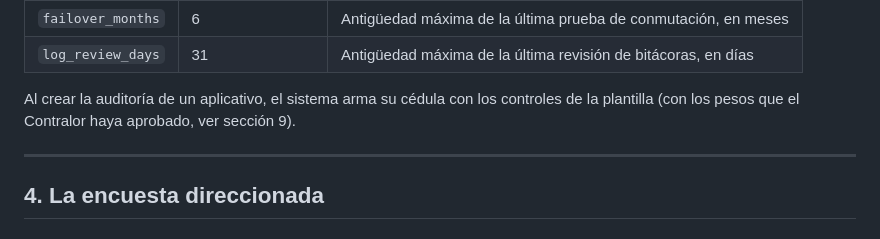
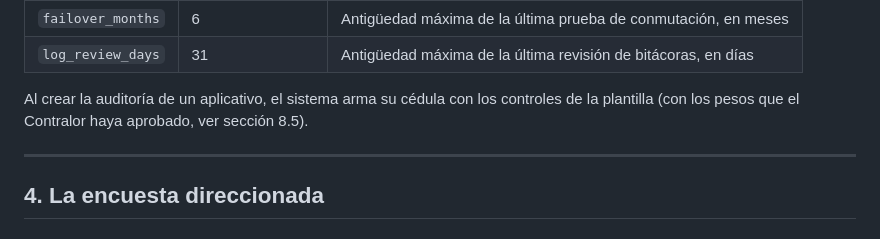
Before and after one commit to Aalejandro996/SICAS, a Markdown page: docs/MOTOR_REGLAS_AUDITORIA_APLICATIVOS.md, the part around the change. Drawn GitHub-style.

Commit message:
Corrige una referencia cruzada en la guía del motor de reglas de aplicativos
Co-Authored-By: Claude Sonnet 5.5 <noreply@anthropic.com>
Claude-Session: https://claude.ai/code/session_01W7KinxsyGQuRteY2DWNvXh

```diff
--- a/docs/MOTOR_REGLAS_AUDITORIA_APLICATIVOS.md
+++ b/docs/MOTOR_REGLAS_AUDITORIA_APLICATIVOS.md
@@ -59,7 +59,7 @@ Menú **Auditoría → Inventario de aplicativos**. Cada aplicativo es una unida
 | `failover_months` | 6 | Antigüedad máxima de la última prueba de conmutación, en meses |
 | `log_review_days` | 31 | Antigüedad máxima de la última revisión de bitácoras, en días |
 
-Al crear la auditoría de un aplicativo, el sistema arma su cédula con los controles de la plantilla (con los pesos que el Contralor haya aprobado, ver sección 9).
+Al crear la auditoría de un aplicativo, el sistema arma su cédula con los controles de la plantilla (con los pesos que el Contralor haya aprobado, ver sección 8.5).
 
 ---
 
```
